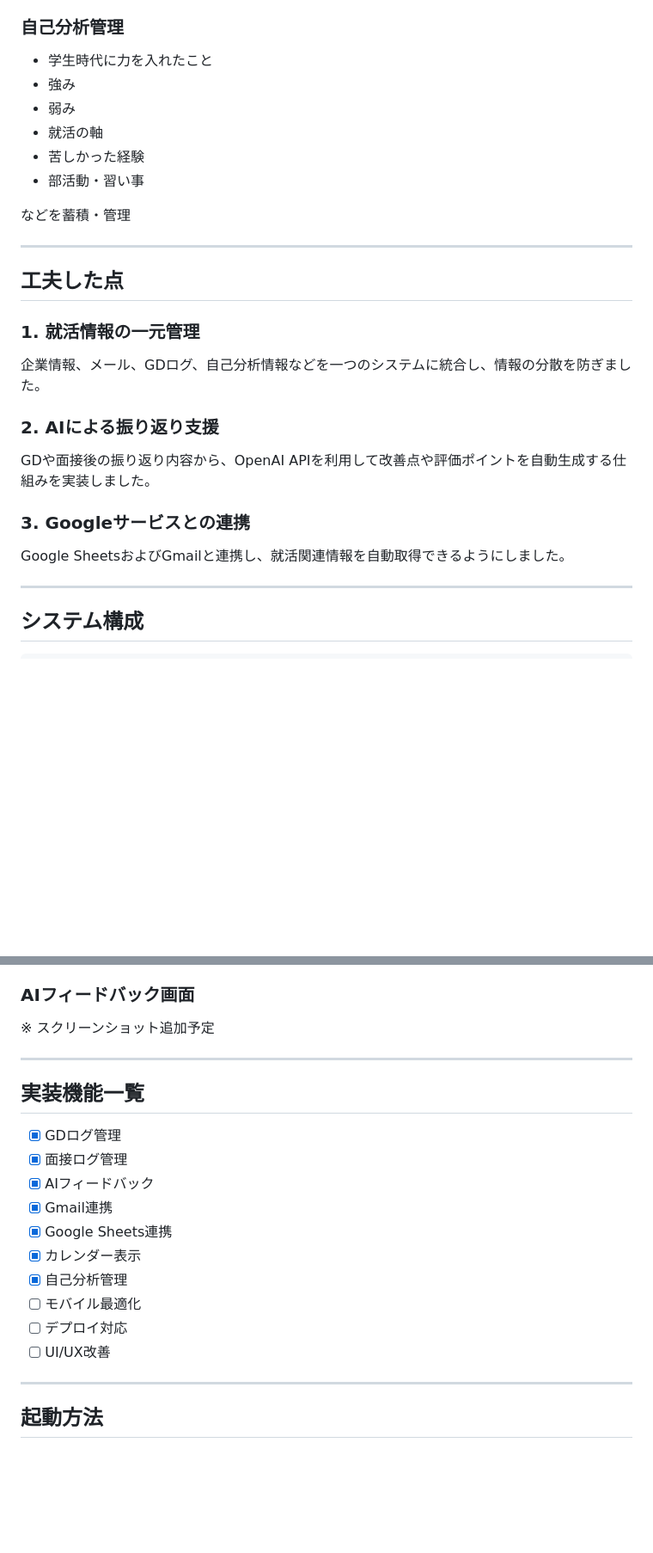
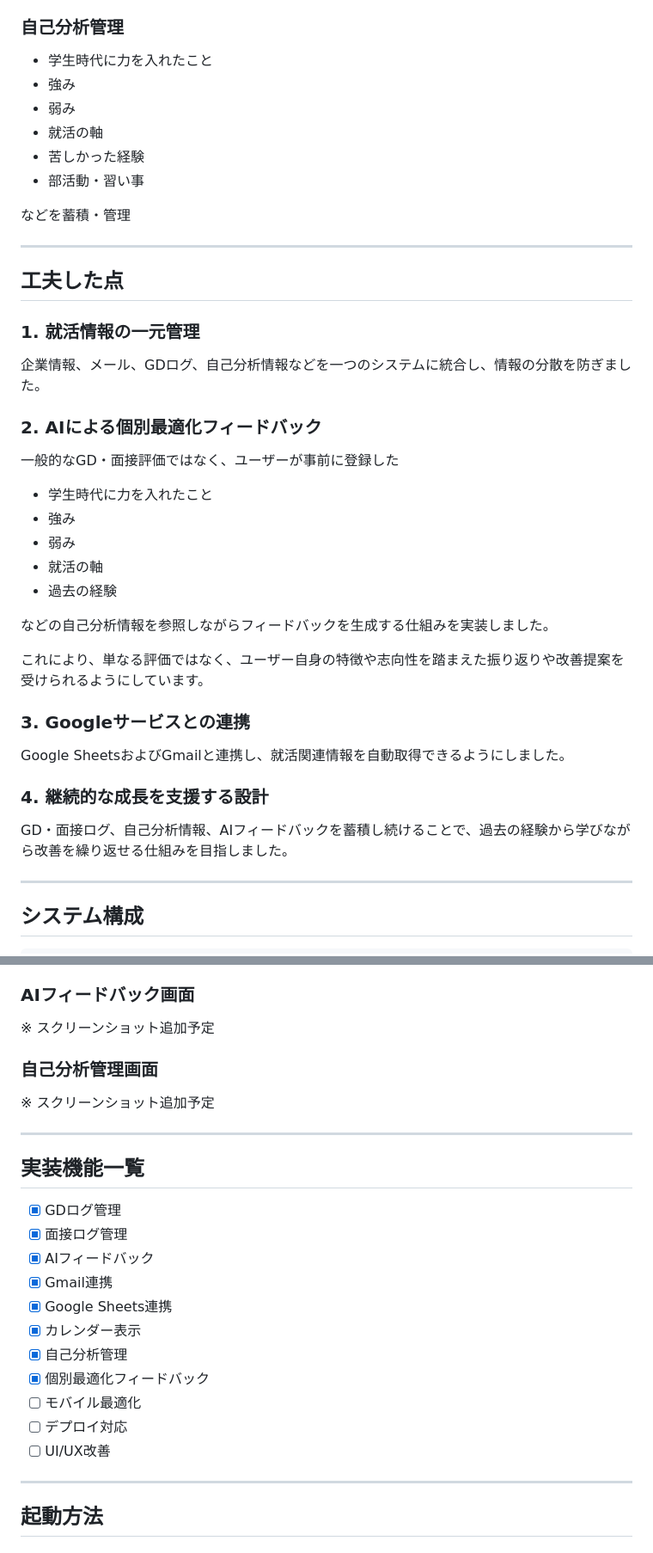
Before and after one commit to YU-create-dotcom/job-flask-app-public, a Markdown page: README.md, 2 parts joined by grey strips. Shown at 86% size. Drawn GitHub-style; blank space fills up the shorter version.

```diff
--- a/README.md
+++ b/README.md
@@ -85,12 +86,12 @@
 
 ### 自己分析管理
 
-- 学生時代に力を入れたこと
-- 強み
-- 弱み
-- 就活の軸
-- 苦しかった経験
-- 部活動・習い事
+* 学生時代に力を入れたこと
+* 強み
+* 弱み
+* 就活の軸
+* 苦しかった経験
+* 部活動・習い事
 
 などを蓄積・管理
 
@@ -102,13 +103,27 @@
 
 企業情報、メール、GDログ、自己分析情報などを一つのシステムに統合し、情報の分散を防ぎました。
 
-### 2. AIによる振り返り支援
+### 2. AIによる個別最適化フィードバック
 
-GDや面接後の振り返り内容から、OpenAI APIを利用して改善点や評価ポイントを自動生成する仕組みを実装しました。
+一般的なGD・面接評価ではなく、ユーザーが事前に登録した
+
+* 学生時代に力を入れたこと
+* 強み
+* 弱み
+* 就活の軸
+* 過去の経験
+
+などの自己分析情報を参照しながらフィードバックを生成する仕組みを実装しました。
+
+これにより、単なる評価ではなく、ユーザー自身の特徴や志向性を踏まえた振り返りや改善提案を受けられるようにしています。
 
 ### 3. Googleサービスとの連携
 
 Google SheetsおよびGmailと連携し、就活関連情報を自動取得できるようにしました。
+
+### 4. 継続的な成長を支援する設計
+
+GD・面接ログ、自己分析情報、AIフィードバックを蓄積し続けることで、過去の経験から学びながら改善を繰り返せる仕組みを目指しました。
 
 ---
 
@@ -139,20 +154,25 @@ Flask
 
 ※ スクリーンショット追加予定
 
+### 自己分析管理画面
+
+※ スクリーンショット追加予定
+
 ---
 
 ## 実装機能一覧
 
-- [x] GDログ管理
-- [x] 面接ログ管理
-- [x] AIフィードバック
-- [x] Gmail連携
-- [x] Google Sheets連携
-- [x] カレンダー表示
-- [x] 自己分析管理
-- [ ] モバイル最適化
-- [ ] デプロイ対応
-- [ ] UI/UX改善
+* [x] GDログ管理
+* [x] 面接ログ管理
+* [x] AIフィードバック
+* [x] Gmail連携
+* [x] Google Sheets連携
+* [x] カレンダー表示
+* [x] 自己分析管理
+* [x] 個別最適化フィードバック
+* [ ] モバイル最適化
+* [ ] デプロイ対応
+* [ ] UI/UX改善
 
 ---
 
```
Also changed, not shown: other parts of README.md (+43 -39 lines).
